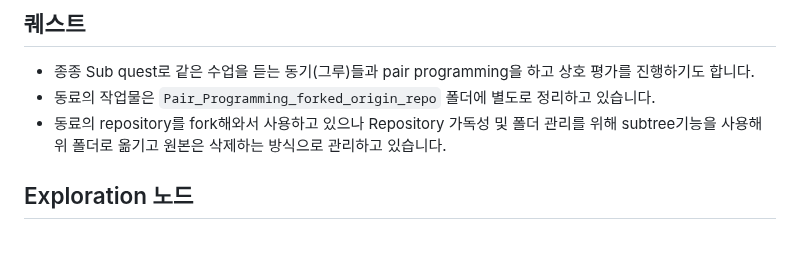
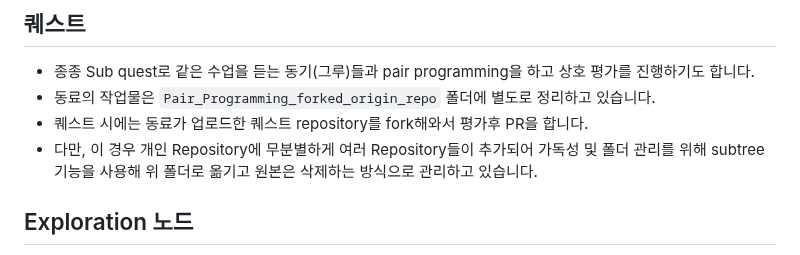
Before and after one commit to Kimgabe/AIFFEL_Online_Quest, a Markdown page: README.md, the part around the change. Rendered like a GitHub page.

```diff
--- a/README.md
+++ b/README.md
@@ -9,7 +9,8 @@
 ## 퀘스트
 - 종종 Sub quest로 같은 수업을 듣는 동기(그루)들과 pair programming을 하고 상호 평가를 진행하기도 합니다.
 - 동료의 작업물은 `Pair_Programming_forked_origin_repo` 폴더에 별도로 정리하고 있습니다.
-- 동료의 repository를 fork해와서 사용하고 있으나 Repository 가독성 및 폴더 관리를 위해 subtree기능을 사용해 위 폴더로 옮기고 원본은 삭제하는 방식으로 관리하고 있습니다.
+- 퀘스트 시에는 동료가 업로드한 퀘스트 repository를 fork해와서 평가후 PR을 합니다.
+- 다만, 이 경우 개인 Repository에 무분별하게 여러 Repository들이 추가되어 가독성 및 폴더 관리를 위해 subtree기능을 사용해 위 폴더로 옮기고 원본은 삭제하는 방식으로 관리하고 있습니다.
 
 ## Exploration 노드
 - Exploration 은 CV, NLP 분야의 다양한 실습(아웃포커싱 사진만들기, 강아지 vs 고양이 이미지 분류기 등) 결과물을 정리하고 있습니다.
```
